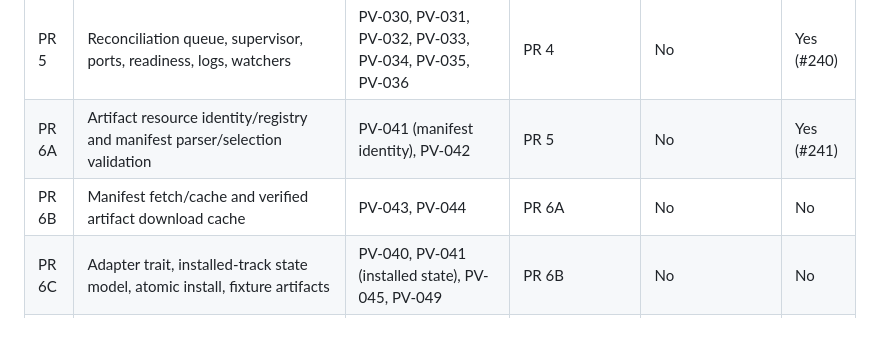
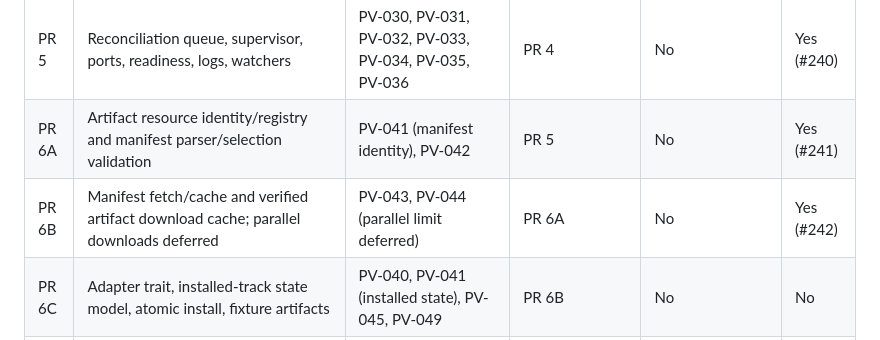
Before and after one commit to prvious/pv, a Markdown page: IMPLEMENTATION.md, the part around the change. Rendered like a GitHub page.

Commit message:
docs: record artifact cache PR completion

```diff
--- a/IMPLEMENTATION.md
+++ b/IMPLEMENTATION.md
@@ -337,7 +337,7 @@ This sequence keeps the critical path moving while allowing parallel branches af
 | PR 4 | Daemon mode, socket protocol, job progress, daemon lifecycle stubs | PV-024, PV-025, PV-026, PV-027 | PR 2, PR 3 | No | Yes (#239) |
 | PR 5 | Reconciliation queue, supervisor, ports, readiness, logs, watchers | PV-030, PV-031, PV-032, PV-033, PV-034, PV-035, PV-036 | PR 4 | No | Yes (#240) |
 | PR 6A | Artifact resource identity/registry and manifest parser/selection validation | PV-041 (manifest identity), PV-042 | PR 5 | No | Yes (#241) |
-| PR 6B | Manifest fetch/cache and verified artifact download cache | PV-043, PV-044 | PR 6A | No | No |
+| PR 6B | Manifest fetch/cache and verified artifact download cache; parallel downloads deferred | PV-043, PV-044 (parallel limit deferred) | PR 6A | No | Yes (#242) |
 | PR 6C | Adapter trait, installed-track state model, atomic install, fixture artifacts | PV-040, PV-041 (installed state), PV-045, PV-049 | PR 6B | No | No |
 | PR 7 | Common Managed Resource commands and fake adapter tests | PV-046, PV-048 | PR 6C | No | No |
 | PR 8 | Project state, `link`, `unlink`, config parser, `open`, base `list` | PV-060, PV-061, PV-062, PV-063, PV-068, PV-069 | PR 2, PR 4 | Yes, can overlap PR 5-7 with coordination | No |
```
